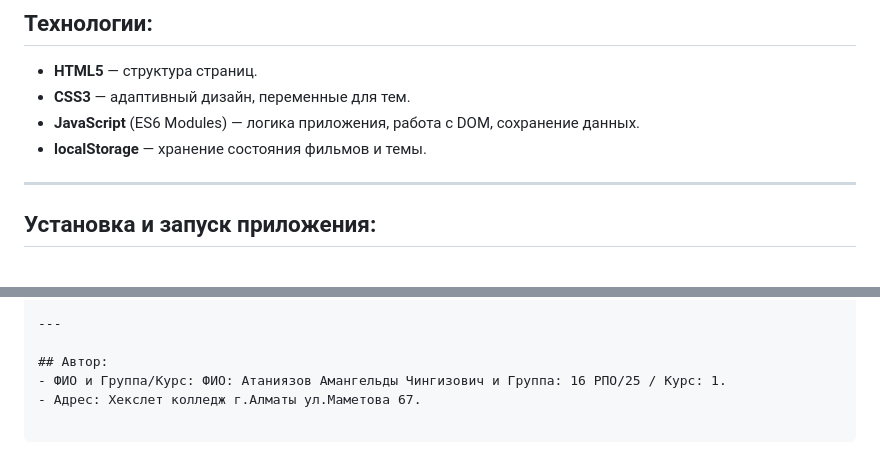
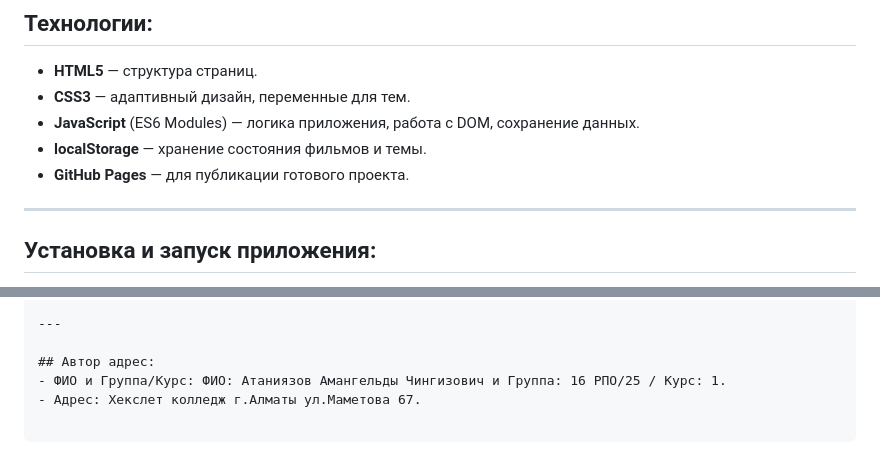
Before and after one commit to Shadow-product/Movie-collection, a Markdown page: README.md, 2 parts joined by grey strips. Rendered like a GitHub page.

Commit message:
Изменение в проекте README.md файле добавлена информация в технологиях и в заголовке автор слово адрес

```diff
--- a/README.md
+++ b/README.md
@@ -35,6 +35,7 @@ Movie-collection - это учебное полнофункциональное
 - **CSS3** — адаптивный дизайн, переменные для тем.
 - **JavaScript** (ES6 Modules) — логика приложения, работа с DOM, сохранение данных.
 - **localStorage** — хранение состояния фильмов и темы.
+- **GitHub Pages** — для публикации готового проекта.
 
 ---
 
@@ -82,6 +83,6 @@ Movie-collection/
 
 ---
 
-## Автор:
+## Автор адрес:
 - ФИО и Группа/Курс: ФИО: Атаниязов Амангельды Чингизович и Группа: 16 РПО/25 / Курс: 1.
 - Адрес: Хекслет колледж г.Алматы ул.Маметова 67.
```
